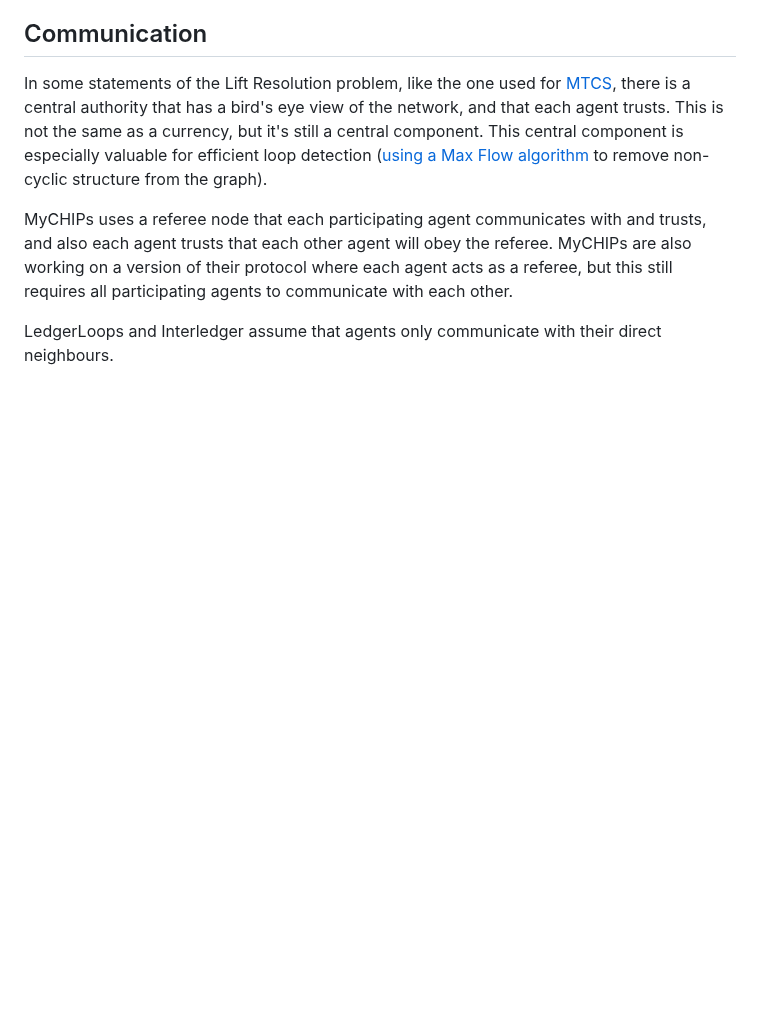
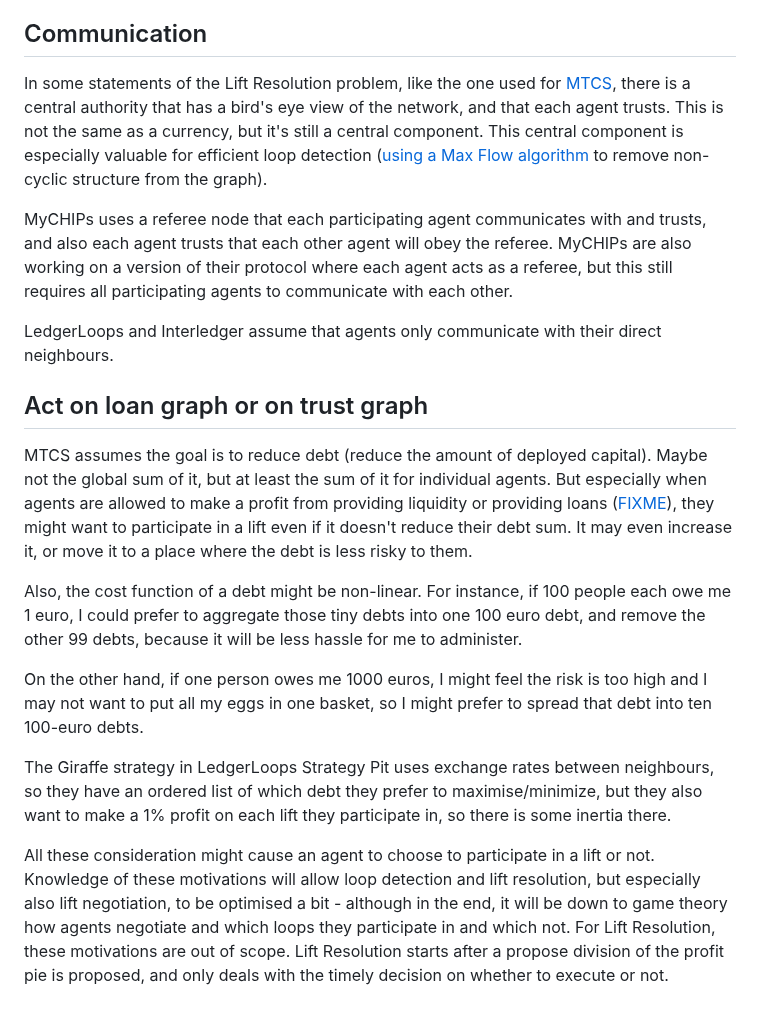
Before and after one commit to ledgerloops/strategy-pit, a Markdown page: Lift-Resolution.md, the part around the change. Rendered like a GitHub page; blank space fills up the shorter version.

Commit message:
Mention link with Lift Negotiation

```diff
--- a/Lift-Resolution.md
+++ b/Lift-Resolution.md
@@ -62,3 +62,19 @@ MyCHIPs uses a referee node that each participating agent communicates with and
 MyCHIPs are also working on a version of their protocol where each agent acts as a referee, but this still requires all participating agents to communicate with each other.
 
 LedgerLoops and Interledger assume that agents only communicate with their direct neighbours.
+
+## Act on loan graph or on trust graph
+MTCS assumes the goal is to reduce debt (reduce the amount of deployed capital). Maybe not the global sum of it, but at least the sum of it for individual agents.
+But especially when agents are allowed to make a profit from providing liquidity or providing loans ([FIXME](https://github.com/ledgerloops/strategy-pit/issues/28)),
+they might want to participate in a lift even if it doesn't reduce their debt sum. It may even increase it, or move it to a place where the debt is less risky to them.
+
+Also, the cost function of a debt might be non-linear. For instance, if 100 people each owe me 1 euro, I could prefer to aggregate those tiny debts into one 100 euro debt, and remove the other 99 debts, because it will be less hassle for me to administer.
+
+On the other hand, if one person owes me 1000 euros, I might feel the risk is too high and I may not want to put all my eggs in one basket, so I might prefer to spread
+that debt into ten 100-euro debts.
+
+The Giraffe strategy in LedgerLoops Strategy Pit uses exchange rates between neighbours, so they have an ordered list of which debt they prefer to maximise/minimize, but they also want to make a 1% profit on each lift they participate in, so there is some inertia there.
+
+All these consideration might cause an agent to choose to participate in a lift or not. Knowledge of these motivations will allow loop detection and lift resolution, but especially also lift negotiation, to be optimised a bit - although in the end, it will be down to game theory how agents negotiate and which loops they participate in and
+which not. For Lift Resolution, these motivations are out of scope. Lift Resolution starts after a propose division of the profit pie is proposed, and only deals with
+the timely decision on whether to execute or not.
```
